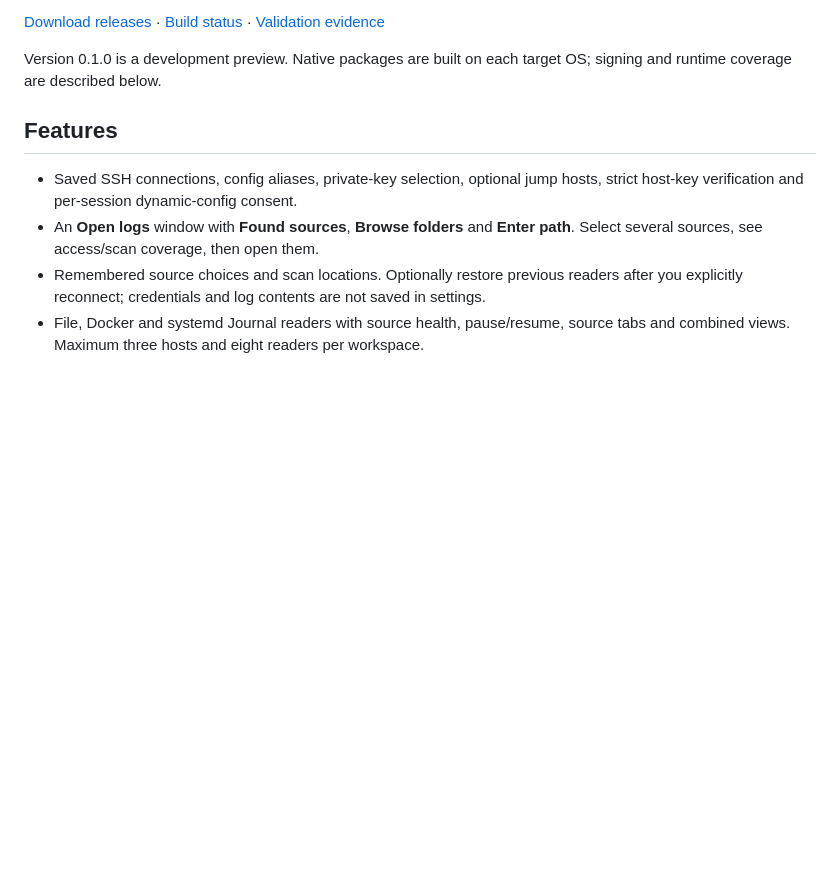
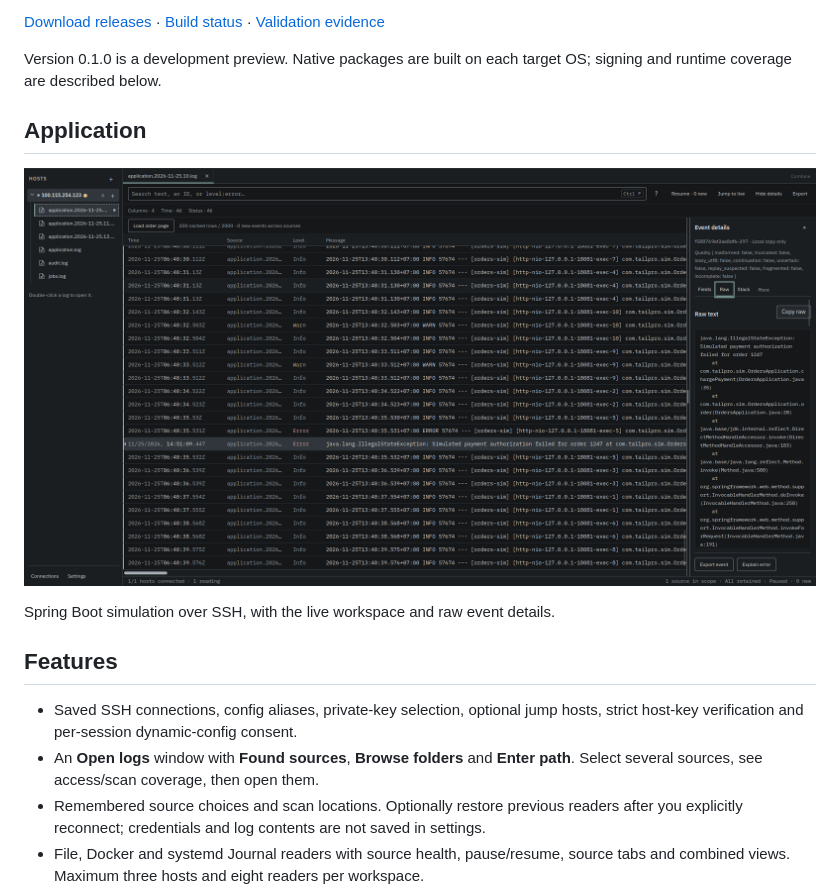
Before and after one commit to HuuTu2004/tailpro, a Markdown page: README.md, the part around the change. Drawn GitHub-style; pictures changed too: docs/assets/screenshots/workspace.png (added); blank space fills up the shorter version.

```diff
--- a/README.md
+++ b/README.md
@@ -5,6 +5,12 @@ TailPro is a local desktop workspace for exploring remote logs over SSH. Built w
 [Download releases](https://github.com/HuuTu2004/tailpro/releases) · [Build status](https://github.com/HuuTu2004/tailpro/actions) · [Validation evidence](docs/process/current-status.md)
 
 Version 0.1.0 is a development preview. Native packages are built on each target OS; signing and runtime coverage are described below.
+
+## Application
+
+![TailPro log workspace and event details](docs/assets/screenshots/workspace.png)
+
+Spring Boot simulation over SSH, with the live workspace and raw event details.
 
 ## Features
 
```
Also changed, not shown: README.vi.md (+6 -0 lines).
